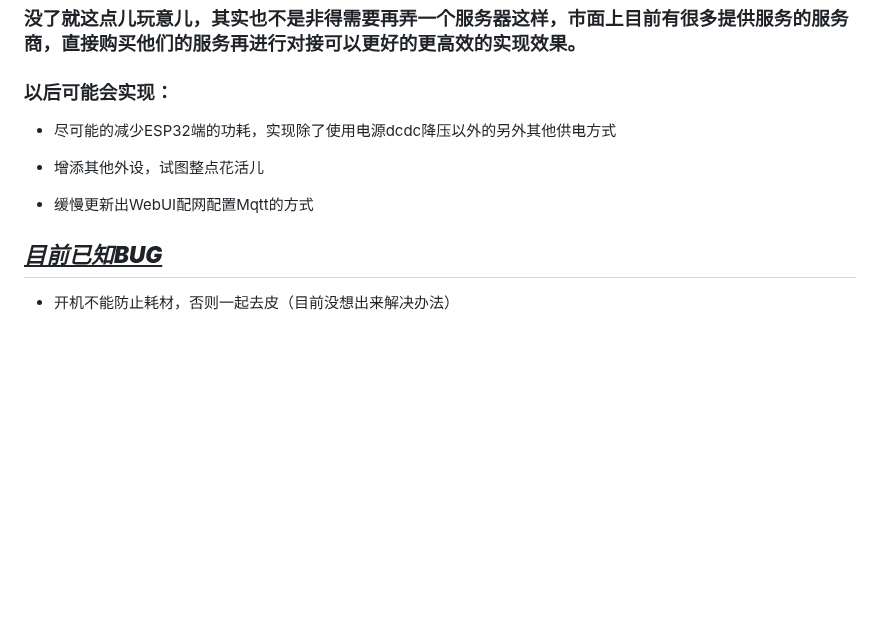
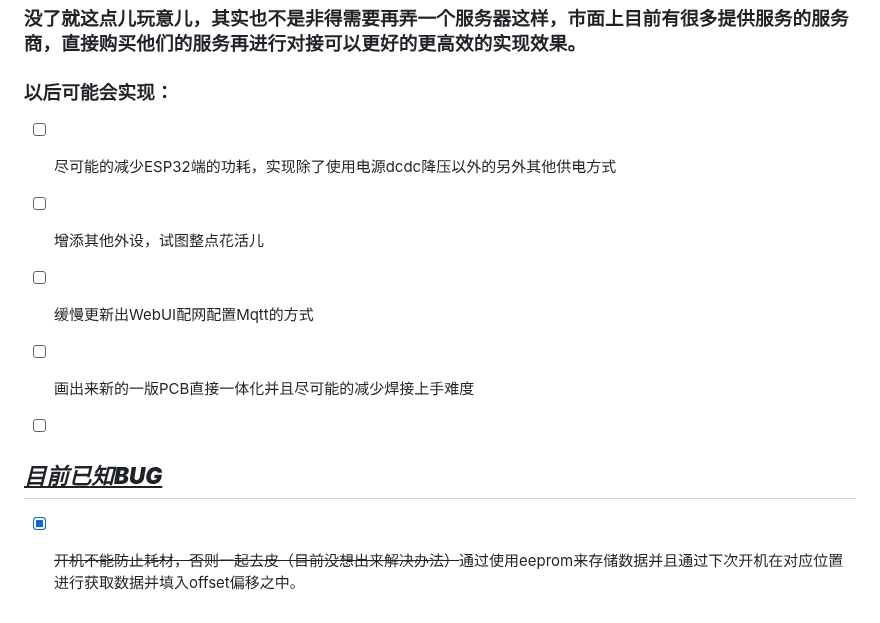
Before and after one commit to MrFlyer/HX711-Weight, a Markdown page: README.md, the part around the change. Rendered like a GitHub page; blank space fills up the shorter version.

Commit message:
补足目前进度

```diff
--- a/README.md
+++ b/README.md
@@ -172,14 +172,16 @@ max_temp: 11000          #上限
 
 ### 以后可能会实现：
 
-- 尽可能的减少ESP32端的功耗，实现除了使用电源dcdc降压以外的另外其他供电方式
+- [ ] 尽可能的减少ESP32端的功耗，实现除了使用电源dcdc降压以外的另外其他供电方式
 
-- 增添其他外设，试图整点花活儿
+- [ ] 增添其他外设，试图整点花活儿
 
-- 缓慢更新出WebUI配网配置Mqtt的方式
+- [ ] 缓慢更新出WebUI配网配置Mqtt的方式
 
+- [ ] 画出来新的一版PCB直接一体化并且尽可能的减少焊接上手难度
 
+- [ ]
 
 ## <u>***目前已知BUG***</u>
 
-- 开机不能防止耗材，否则一起去皮（目前没想出来解决办法）
+- [x] ~~开机不能防止耗材，否则一起去皮（目前没想出来解决办法）~~通过使用eeprom来存储数据并且通过下次开机在对应位置进行获取数据并填入offset偏移之中。
```
